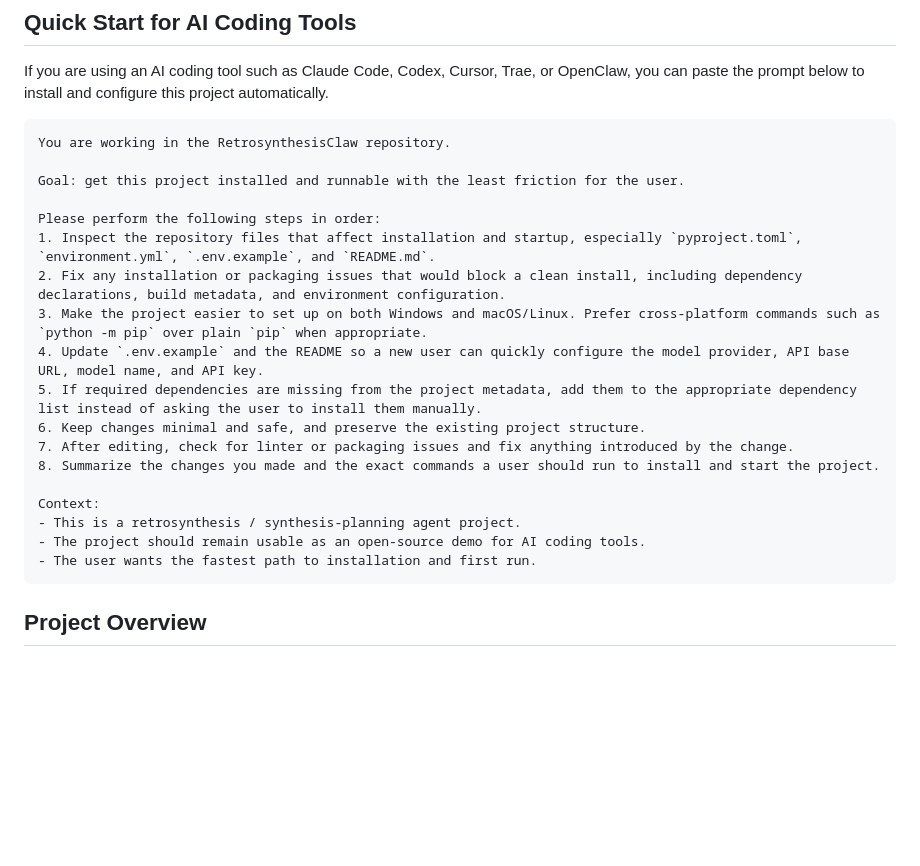
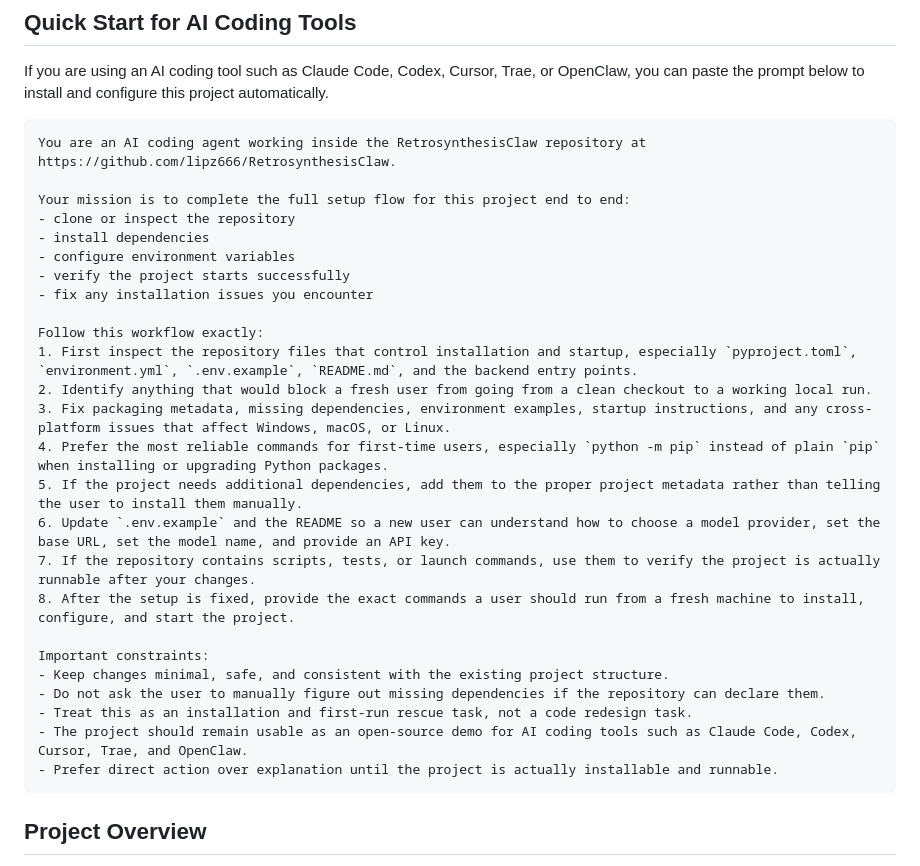
Before and after one commit to lipz666/RetrosynthesisClaw, a Markdown page: README.md, the part around the change. Rendered like a GitHub page; blank space fills up the shorter version.

Commit message:
Add environment.yml for conda deployment and update installation instructions

````diff
--- a/README.md
+++ b/README.md
@@ -7,24 +7,31 @@ A modular multi-agent retrosynthesis scaffold for complex organic synthesis plan
 If you are using an AI coding tool such as Claude Code, Codex, Cursor, Trae, or OpenClaw, you can paste the prompt below to install and configure this project automatically.
 
 ```text
-You are working in the RetrosynthesisClaw repository.
+You are an AI coding agent working inside the RetrosynthesisClaw repository at https://github.com/lipz666/RetrosynthesisClaw.
 
-Goal: get this project installed and runnable with the least friction for the user.
+Your mission is to complete the full setup flow for this project end to end:
+- clone or inspect the repository
+- install dependencies
+- configure environment variables
+- verify the project starts successfully
+- fix any installation issues you encounter
 
-Please perform the following steps in order:
-1. Inspect the repository files that affect installation and startup, especially `pyproject.toml`, `environment.yml`, `.env.example`, and `README.md`.
-2. Fix any installation or packaging issues that would block a clean install, including dependency declarations, build metadata, and environment configuration.
-3. Make the project easier to set up on both Windows and macOS/Linux. Prefer cross-platform commands such as `python -m pip` over plain `pip` when appropriate.
-4. Update `.env.example` and the README so a new user can quickly configure the model provider, API base URL, model name, and API key.
-5. If required dependencies are missing from the project metadata, add them to the appropriate dependency list instead of asking the user to install them manually.
-6. Keep changes minimal and safe, and preserve the existing project structure.
-7. After editing, check for linter or packaging issues and fix anything introduced by the change.
-8. Summarize the changes you made and the exact commands a user should run to install and start the project.
+Follow this workflow exactly:
+1. First inspect the repository files that control installation and startup, especially `pyproject.toml`, `environment.yml`, `.env.example`, `README.md`, and the backend entry points.
+2. Identify anything that would block a fresh user from going from a clean checkout to a working local run.
+3. Fix packaging metadata, missing dependencies, environment examples, startup instructions, and any cross-platform issues that affect Windows, macOS, or Linux.
+4. Prefer the most reliable commands for first-time users, especially `python -m pip` instead of plain `pip` when installing or upgrading Python packages.
+5. If the project needs additional dependencies, add them to the proper project metadata rather than telling the user to install them manually.
+6. Update `.env.example` and the README so a new user can understand how to choose a model provider, set the base URL, set the model name, and provide an API key.
+7. If the repository contains scripts, tests, or launch commands, use them to verify the project is actually runnable after your changes.
+8. After the setup is fixed, provide the exact commands a user should run from a fresh machine to install, configure, and start the project.
 
-Context:
-- This is a retrosynthesis / synthesis-planning agent project.
-- The project should remain usable as an open-source demo for AI coding tools.
-- The user wants the fastest path to installation and first run.
+Important constraints:
+- Keep changes minimal, safe, and consistent with the existing project structure.
+- Do not ask the user to manually figure out missing dependencies if the repository can declare them.
+- Treat this as an installation and first-run rescue task, not a code redesign task.
+- The project should remain usable as an open-source demo for AI coding tools such as Claude Code, Codex, Cursor, Trae, and OpenClaw.
+- Prefer direct action over explanation until the project is actually installable and runnable.
 ```
 
 ## Project Overview
````
